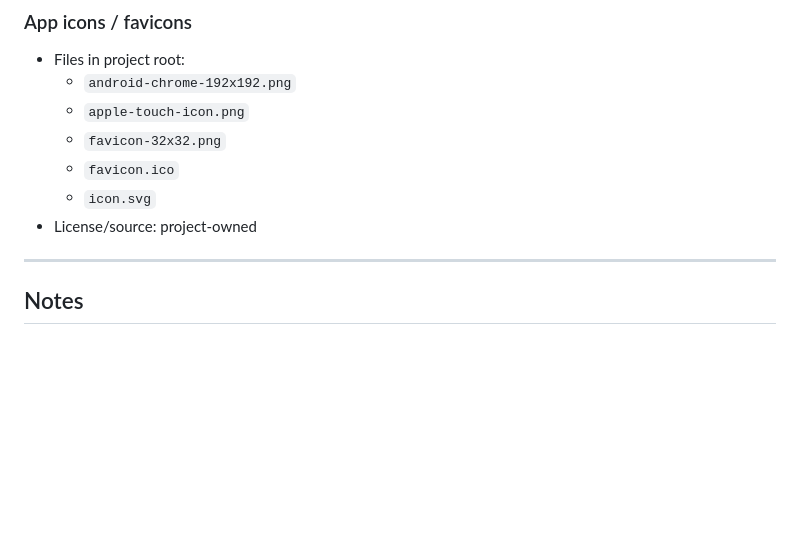
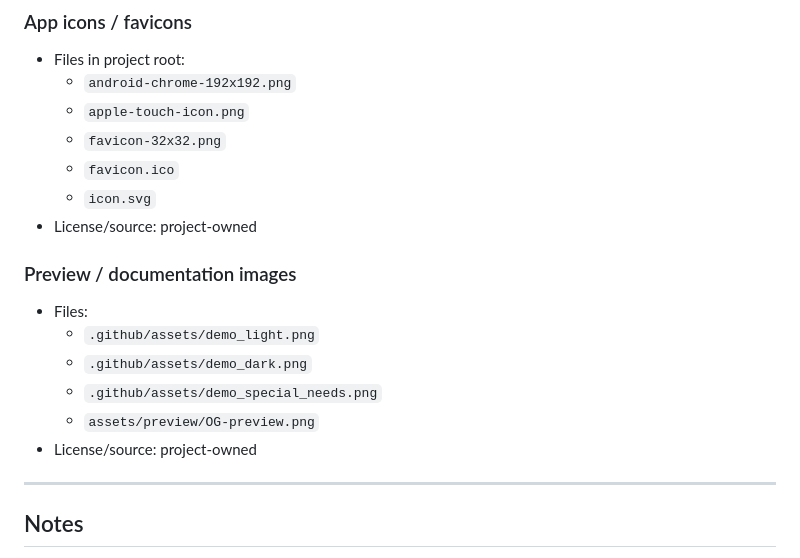
Before and after one commit to alena-savchenko/breathe, a Markdown page: CREDITS.md, the part around the change. GitHub-like rendering; blank space fills up the shorter version.

```diff
--- a/CREDITS.md
+++ b/CREDITS.md
@@ -41,6 +41,14 @@ For each asset group, detailed sources and license notes are stored next to the
   - `icon.svg`
 - License/source: project-owned
 
+### Preview / documentation images
+- Files:
+  - `.github/assets/demo_light.png`
+  - `.github/assets/demo_dark.png`
+  - `.github/assets/demo_special_needs.png`
+  - `assets/preview/OG-preview.png`
+- License/source: project-owned
+
 ---
 
 ## Notes
```
Also changed, not shown: README.md (+65 -101 lines), .github/assets/demo_dark.png (added), .github/assets/demo_light.png (added), .github/assets/demo_special_needs.png (added).
